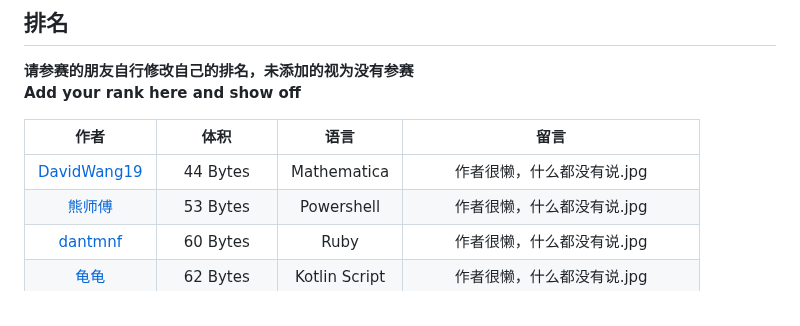
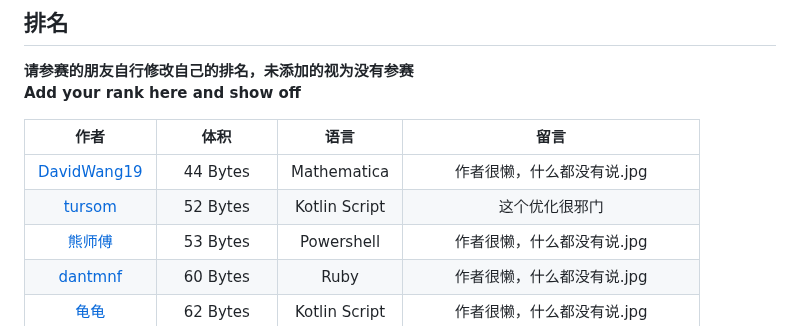
Before and after one commit to InvoluteHell/NineNineTable, a Markdown page: README.md, the part around the change. Drawn GitHub-style.

```diff
--- a/README.md
+++ b/README.md
@@ -22,6 +22,7 @@
 |                             作者                             |   体积    |       语言        |                             留言                                            |
 | :----------------------------------------------------------: | :-------: | :--------------: | :------------------------------------------------------------------------: |
 | [DavidWang19](DavidWang19)                                   |  44 Bytes | Mathematica      | 作者很懒，什么都没有说.jpg |
+| [tursom](tursom)                                             | 52 Bytes  | Kotlin Script       | 这个优化很邪门 |
 | [熊师傅](otakuma)                                             | 53 Bytes  | Powershell       | 作者很懒，什么都没有说.jpg |
 | [dantmnf](dantmnf)                                            | 60 Bytes  | Ruby            | 作者很懒，什么都没有说.jpg |
 | [龟龟](guigui)                                                |  62 Bytes | Kotlin Script    | 作者很懒，什么都没有说.jpg |
```
